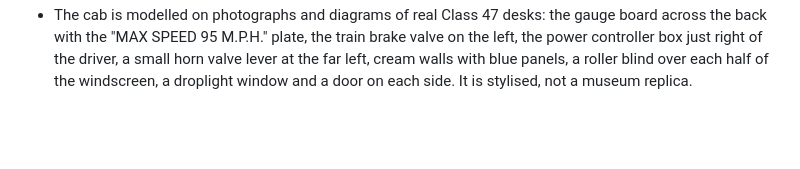
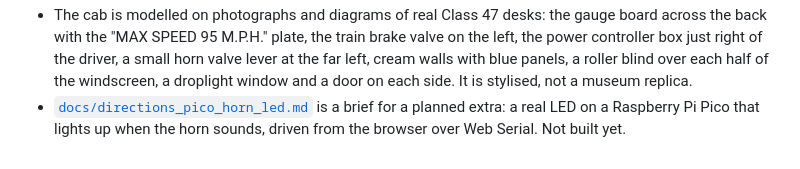
Before and after one commit to BrendanJamesLynskey/Class-47-Cab-Sim, a Markdown page: README.md, the part around the change. Drawn GitHub-style; blank space fills up the shorter version.

```diff
--- a/README.md
+++ b/README.md
@@ -281,3 +281,6 @@ This sends your changes to GitHub, and the game on the internet updates a minute
   the power controller box just right of the driver, a small horn valve lever at the far left,
   cream walls with blue panels, a roller blind over each half of the windscreen, a droplight
   window and a door on each side. It is stylised, not a museum replica.
+- [`docs/directions_pico_horn_led.md`](docs/directions_pico_horn_led.md) is a brief for a
+  planned extra: a real LED on a Raspberry Pi Pico that lights up when the horn sounds, driven
+  from the browser over Web Serial. Not built yet.
```
Also changed, not shown: docs/directions_pico_horn_led.md (added, +215 -0 lines), docs/priming_prompt_pico_horn_led.md (added, +75 -0 lines).
